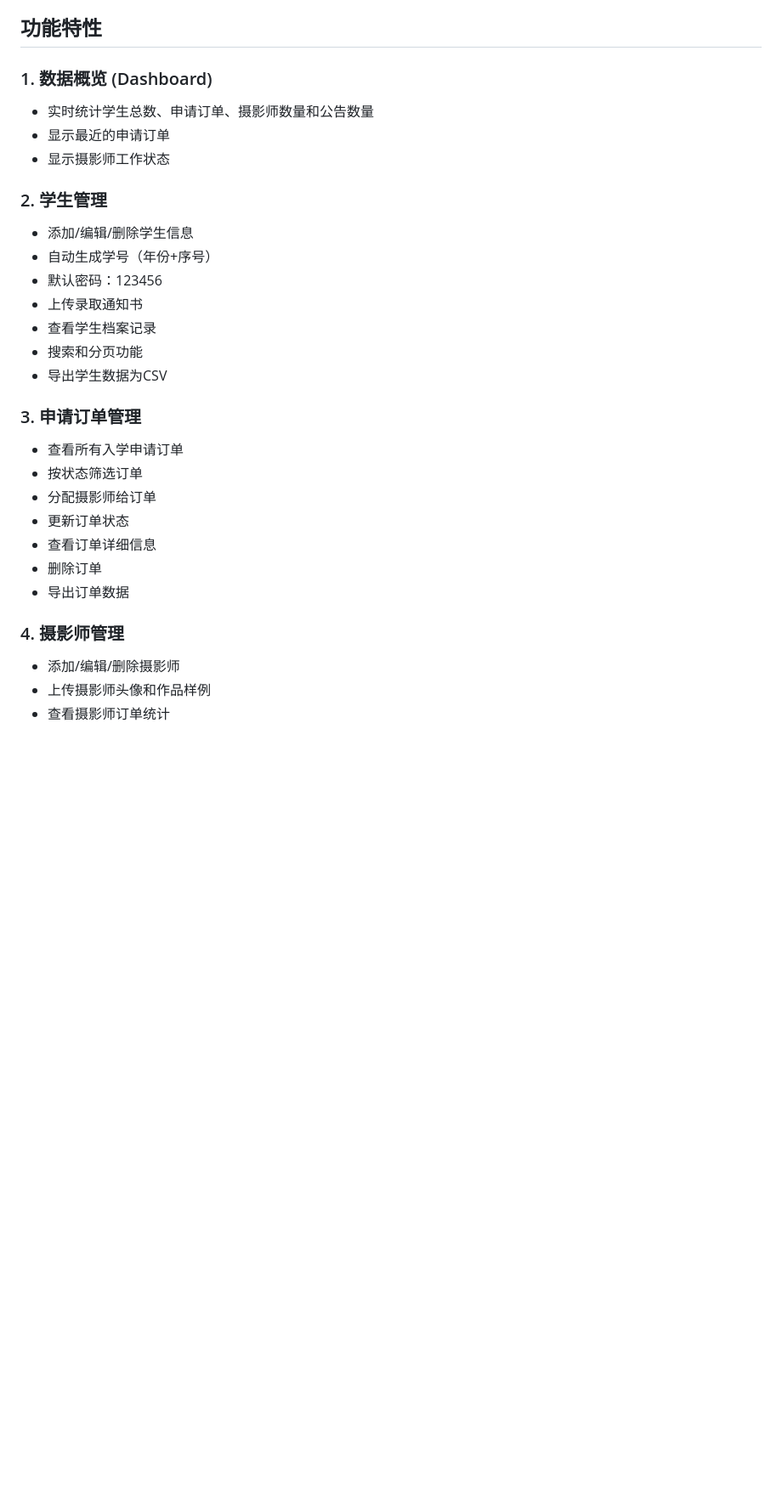
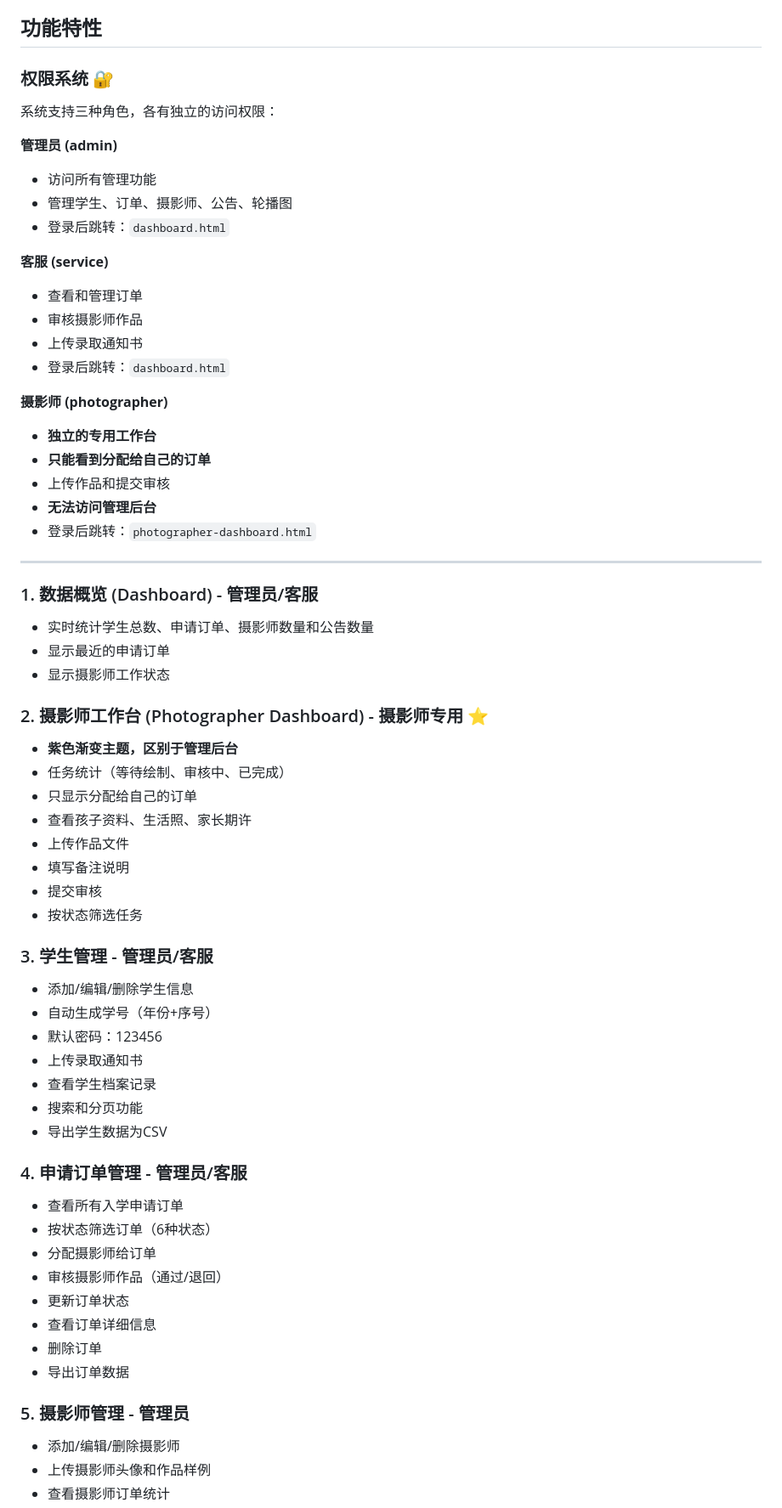
Before and after one commit to miaof981-cmd/-ll, a Markdown page: admin/README.md, the part around the change printed below. Shown: that part at 85% size. Drawn GitHub-style; blank space fills up the shorter version.

```diff
--- a/admin/README.md
+++ b/admin/README.md
@@ -6,12 +6,45 @@
 
 ## 功能特性
 
-### 1. 数据概览 (Dashboard)
+### 权限系统 🔐
+系统支持三种角色，各有独立的访问权限：
+
+**管理员 (admin)**
+- 访问所有管理功能
+- 管理学生、订单、摄影师、公告、轮播图
+- 登录后跳转：`dashboard.html`
+
+**客服 (service)**
+- 查看和管理订单
+- 审核摄影师作品
+- 上传录取通知书
+- 登录后跳转：`dashboard.html`
+
+**摄影师 (photographer)**
+- **独立的专用工作台**
+- **只能看到分配给自己的订单**
+- 上传作品和提交审核
+- **无法访问管理后台**
+- 登录后跳转：`photographer-dashboard.html`
+
+---
+
+### 1. 数据概览 (Dashboard) - 管理员/客服
 - 实时统计学生总数、申请订单、摄影师数量和公告数量
 - 显示最近的申请订单
 - 显示摄影师工作状态
 
-### 2. 学生管理
+### 2. 摄影师工作台 (Photographer Dashboard) - 摄影师专用 ⭐
+- **紫色渐变主题，区别于管理后台**
+- 任务统计（等待绘制、审核中、已完成）
+- 只显示分配给自己的订单
+- 查看孩子资料、生活照、家长期许
+- 上传作品文件
+- 填写备注说明
+- 提交审核
+- 按状态筛选任务
+
+### 3. 学生管理 - 管理员/客服
 - 添加/编辑/删除学生信息
 - 自动生成学号（年份+序号）
 - 默认密码：123456
@@ -20,16 +53,17 @@
 - 搜索和分页功能
 - 导出学生数据为CSV
 
-### 3. 申请订单管理
+### 4. 申请订单管理 - 管理员/客服
 - 查看所有入学申请订单
-- 按状态筛选订单
+- 按状态筛选订单（6种状态）
 - 分配摄影师给订单
+- 审核摄影师作品（通过/退回）
 - 更新订单状态
 - 查看订单详细信息
 - 删除订单
 - 导出订单数据
 
-### 4. 摄影师管理
+### 5. 摄影师管理 - 管理员
 - 添加/编辑/删除摄影师
 - 上传摄影师头像和作品样例
 - 查看摄影师订单统计
```
Also changed, not shown: other parts of admin/README.md (+18 -5 lines), admin/测试摄影师权限.md (added, +306 -0 lines).
